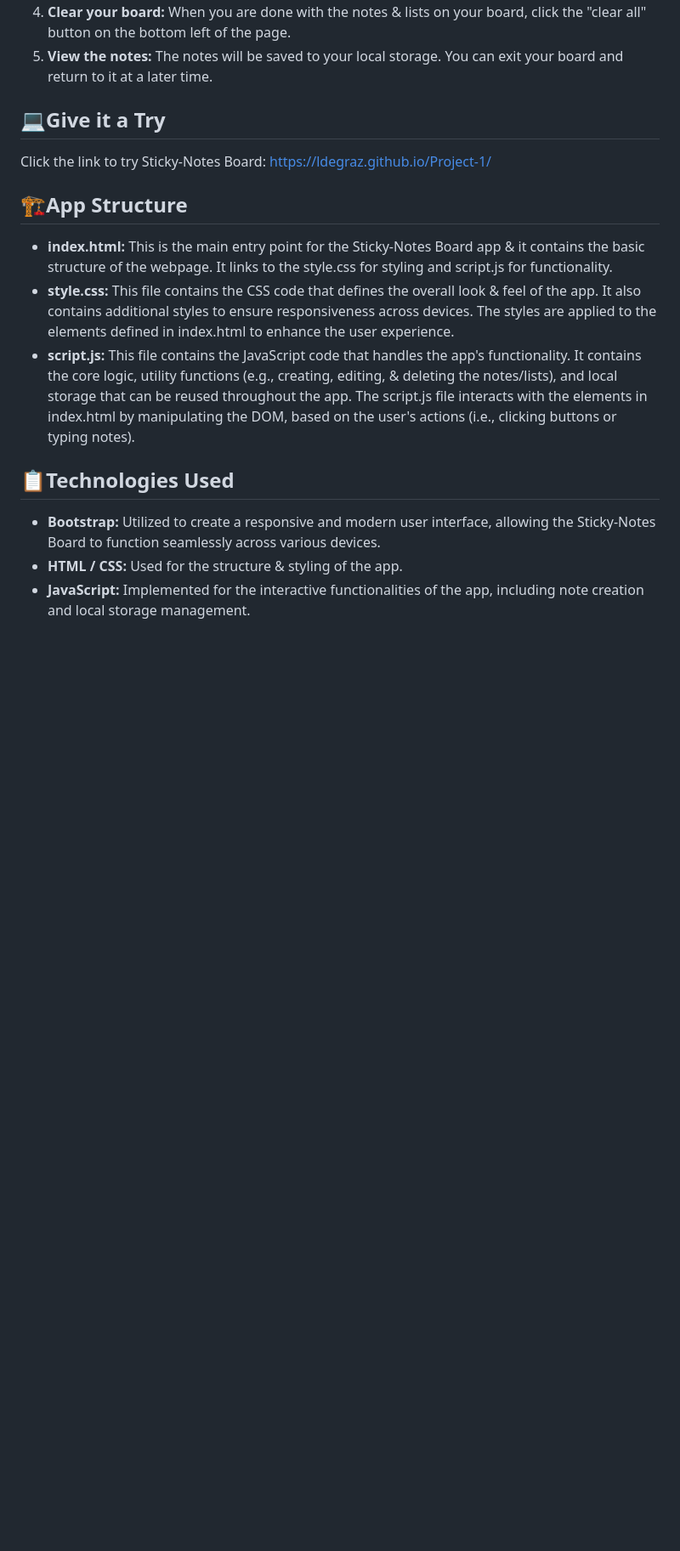
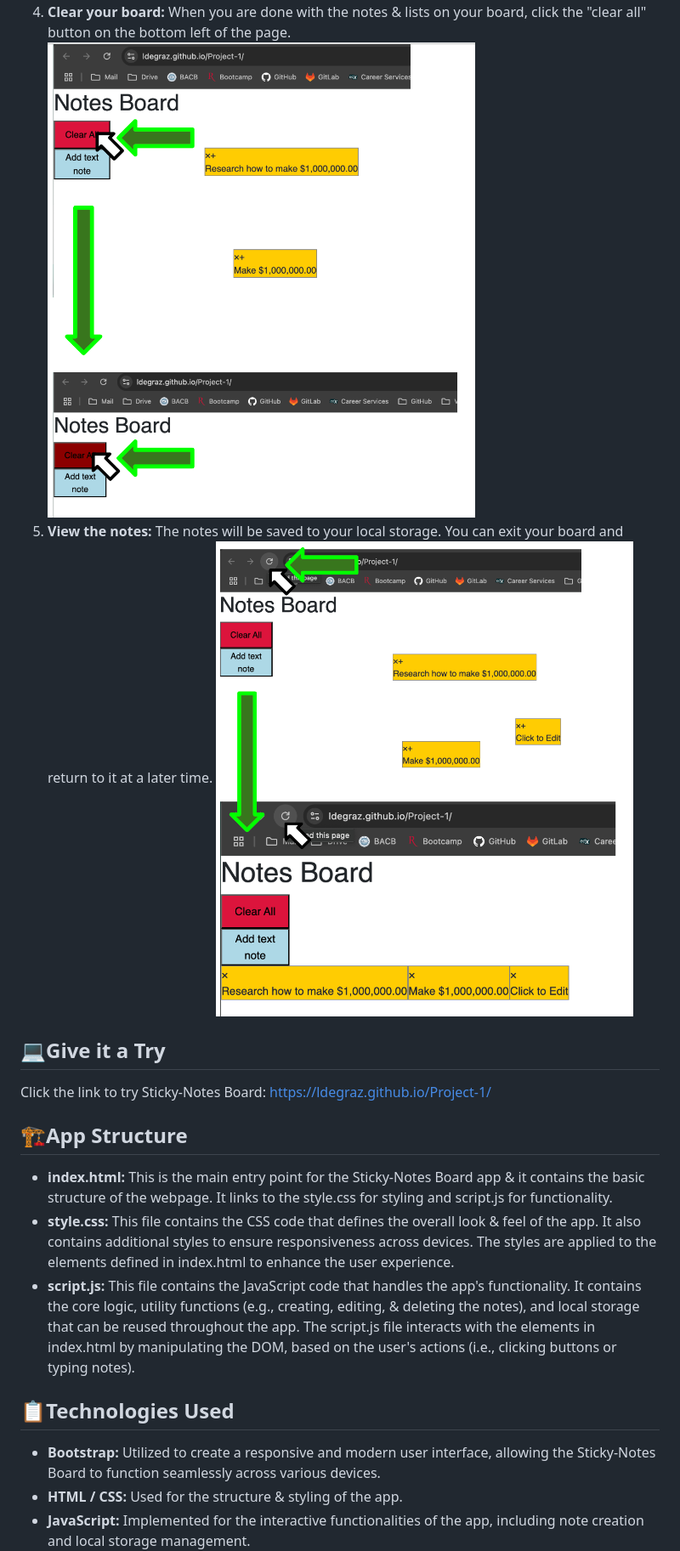
Before and after one commit to lesley-byte/Post-It-ly, a Markdown page: README.md, the part around the change printed below. Shown: that part at 85% size. GitHub-like rendering; pictures changed too: assets/images/step 4.png (added), assets/images/step 5.png (added); blank space fills up the shorter version.

```diff
--- a/README.md
+++ b/README.md
@@ -24,5 +26,7 @@ Sticky-Notes Board can be used by anyone with important information & a busy bra
 4. **Clear your board:** When you are done with the notes & lists on your board, click the "clear all" button on the bottom left of the page.
+![image of step 4](./assets/images/step%204.png)
 5. **View the notes:** The notes will be saved to your local storage. You can exit your board and return to it at a later time.
+![image of step 5](./assets/images/step%205.png)
 
 ## 💻Give it a Try
 Click the link to try Sticky-Notes Board: https://ldegraz.github.io/Project-1/
@@ -30,7 +34,7 @@ Click the link to try Sticky-Notes Board: https://ldegraz.github.io/Project-1/
 ## 🏗️App Structure
 - **index.html:** This is the main entry point for the Sticky-Notes Board app & it contains the basic structure of the webpage. It links to the style.css for styling and script.js for functionality.
 - **style.css:** This file contains the CSS code that defines the overall look & feel of the app. It also contains additional styles to ensure responsiveness across devices. The styles are applied to the elements defined in index.html to enhance the user experience.
-- **script.js:** This file contains the JavaScript code that handles the app's functionality. It contains the core logic, utility functions (e.g., creating, editing, & deleting the notes/lists), and local storage that can be reused throughout the app. The script.js file interacts with the elements in index.html by manipulating the DOM, based on the user's actions (i.e., clicking buttons or typing notes).
+- **script.js:** This file contains the JavaScript code that handles the app's functionality. It contains the core logic, utility functions (e.g., creating, editing, & deleting the notes), and local storage that can be reused throughout the app. The script.js file interacts with the elements in index.html by manipulating the DOM, based on the user's actions (i.e., clicking buttons or typing notes).
 
 ## 📋Technologies Used
 - **Bootstrap:** Utilized to create a responsive and modern user interface, allowing the Sticky-Notes Board to function seamlessly across various devices.
```
Also changed, not shown: other parts of README.md (+8 -6 lines), assets/images/step 1.png (added), assets/images/step 2.png (added), assets/images/step 3.png (added).
